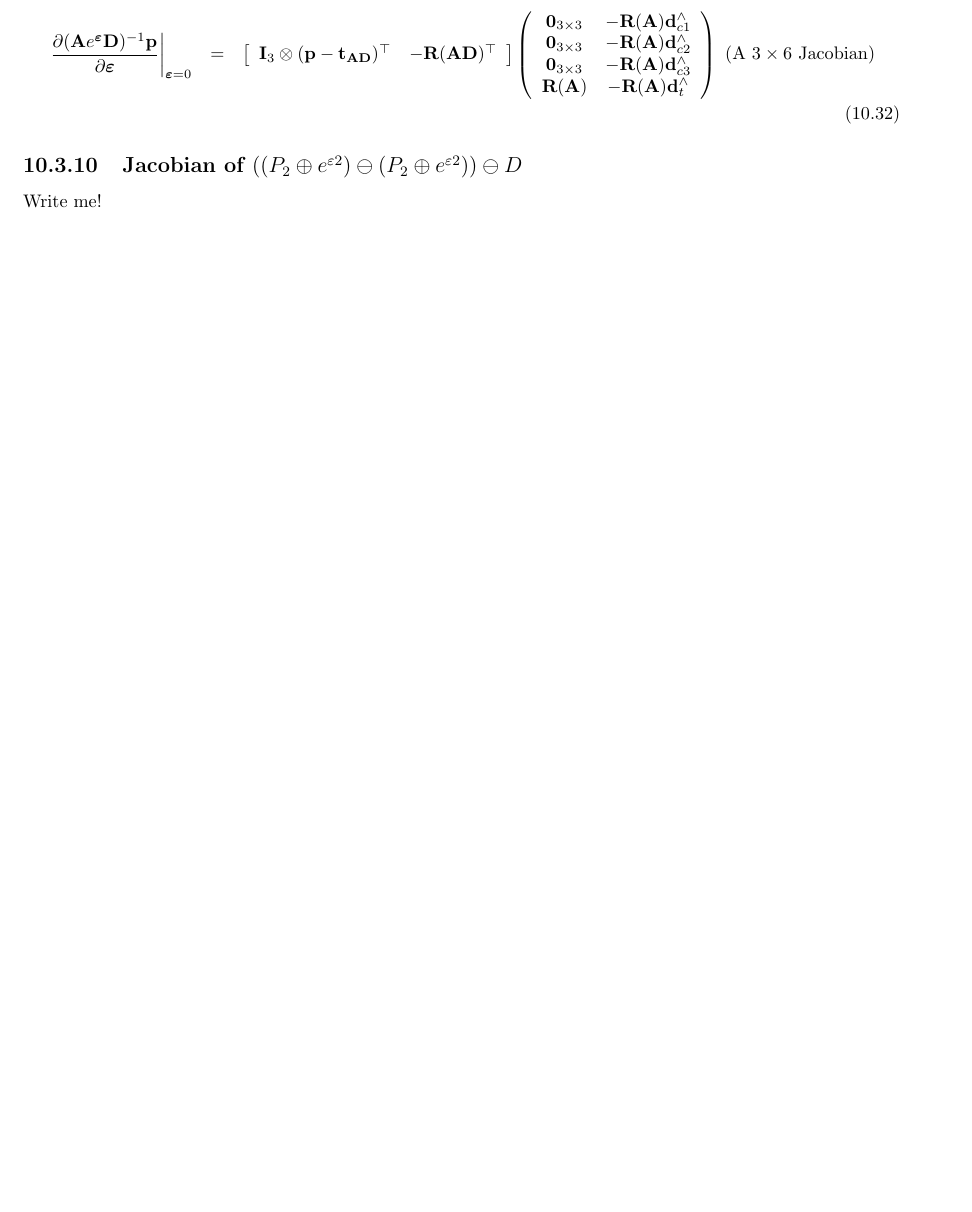
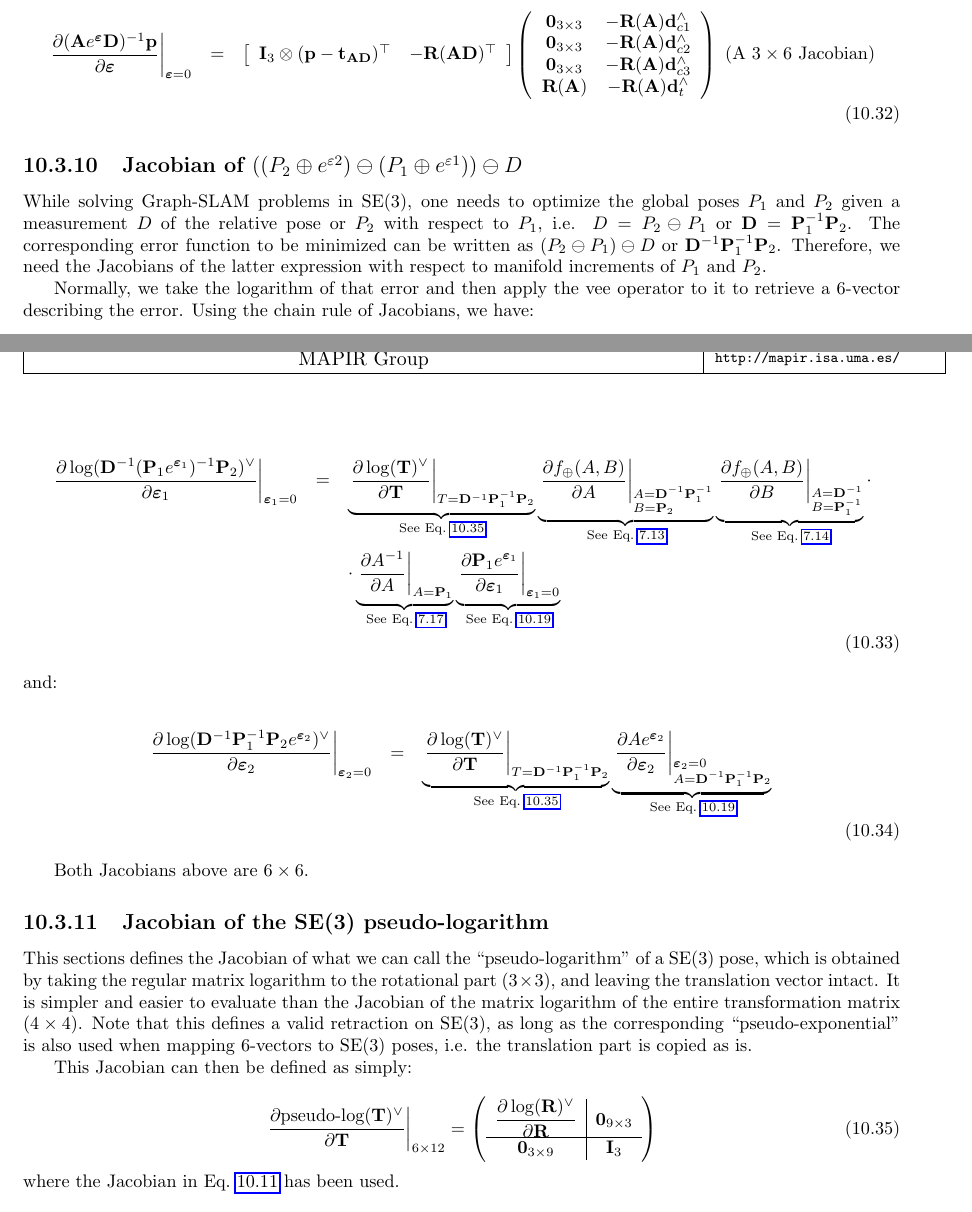
Before and after one commit to jlblancoc/tutorial-se3-manifold, a LaTeX thesis (jlblanco2010geometry3D_techrep.tex): part of page 57 of 62 before the commit and two parts of pages 57 and 58 of 63 after it, the two joined at a grey line, cut so that both start at the same text, the shorter picture padded with empty space. Compiled offline with pdfLaTeX.

Commit message:
Done the SE(3) part of #5 (new GraphSLAM Jacobians)

```diff
--- a/jlblanco2010geometry3D_techrep.tex
+++ b/jlblanco2010geometry3D_techrep.tex
@@ -54,6 +54,8 @@
 \newcommand{\D}{{\mathbf{D}}}
 \newcommand{\I}{{\mathbf{I}}}
 \newcommand{\R}{{\mathbf{R}}}
+\newcommand{\Pone}{\mathbf{P}_1}
+\newcommand{\Ptwo}{\mathbf{P}_2}
 
 \newcommand{\DEL}{{\bm{\delta}}}
 
@@ -4098,10 +4108,100 @@ Then, the Jacobian of interest can be obtained by chaining Eq.~\ref{eq:jacob.AeD
 
 % -------------
 
-\subsection{Jacobian of $((P_2 \oplus e^{\varepsilon 2}) \ominus (P_2 \oplus e^{\varepsilon 2})) \ominus D$}
-
-Write me!
-
+\subsection{Jacobian of $((P_2 \oplus e^{\varepsilon 2}) \ominus (P_1 \oplus e^{\varepsilon 1})) \ominus D$}
+\label{sect:jacob.DinvP2invP2}
+
+While solving Graph-SLAM problems in SE(3), one needs to optimize the global poses $P_1$ and $P_2$ given a measurement $D$ of the relative pose or $P_2$ with respect to $P_1$, i.e.  $D=P_2 \ominus P_1$ or $\D = \Pone^{-1} \Ptwo$.
+The corresponding error function to be minimized can be written as $(P_2 \ominus P_1) \ominus D$ or $\D^{-1} \Pone^{-1} \Ptwo$.
+Therefore, we need the Jacobians of the latter expression with respect to
+manifold increments of $P_1$ and $P_2$.
+
+Normally, we take the logarithm of that error and then apply the vee operator to it
+to retrieve a 6-vector describing the error.
+Using the chain rule of Jacobians, we have:
+
+\begin{eqnarray}
+\left. \frac{\partial \log( \D^{-1} (\Pone e^{\E_1} )^{-1} \Ptwo )^\vee}{\partial \E_1} \right|_{\E_1 = 0}
+&=&
+\underbrace{
+\left.
+ \frac{\partial \log(\mathbf{T})^\vee }{\partial \mathbf{T}}
+\right|_{T=\D^{-1} \Pone^{-1} \Ptwo}
+}_{\text{See Eq.~\ref{eq:dLnSE3_wrt_SE3}}}
+%
+\underbrace{
+\left. \frac{\partial f_\oplus(A,B) }{\partial A } \right|_{\begin{subarray}{l} A=\D^{-1} \Pone^{-1} \\ B=\Ptwo \end{subarray}}
+}_{\text{See Eq.~\ref{eq:oplus.ab.wrt.a}}}
+ %
+\underbrace{
+\left. \frac{\partial f_\oplus(A,B) }{\partial B } \right|_{\begin{subarray}{l} A=\D^{-1} \\ B=\Pone^{-1} \end{subarray}}
+}_{\text{See Eq.~\ref{eq:oplus.ab.wrt.b}}}
+%
+\cdot  \nonumber \\ && \cdot
+\underbrace{
+\left. \frac{\partial A^{-1}}{\partial A} \right|_{A=\Pone}
+}_{\text{See Eq.~\ref{eq:jac_dInv_A}}}
+%
+\underbrace{
+\left. \frac{\partial \Pone e^{\E_1} }{\partial \E_1} \right|_{\E_1 = 0}
+}_{\text{See Eq.~\ref{eq:jacob.d_eps_wrt_eps}}}
+%
+\nonumber
+\\
+%
+\end{eqnarray}
+
+\noindent and:
+
+\begin{eqnarray}
+\left. \frac{\partial \log( \D^{-1} \Pone ^{-1} \Ptwo e^{\E_2} )^\vee}{\partial \E_2} \right|_{\E_2 = 0}
+&=&
+\underbrace{
+\left.
+ \frac{\partial \log(\mathbf{T})^\vee }{\partial \mathbf{T}}
+\right|_{T=\D^{-1} \Pone^{-1} \Ptwo}
+}_{\text{See Eq.~\ref{eq:dLnSE3_wrt_SE3}}}
+%
+\underbrace{
+\left. \frac{\partial A e^{\E_2} }{\partial \E_2} \right|_{\begin{subarray}{l} \E_2=0\\ A= \D^{-1} \Pone ^{-1} \Ptwo\end{subarray}}
+}_{\text{See Eq.~\ref{eq:jacob.d_eps_wrt_eps}}}
+%
+\nonumber
+\\
+%
+\end{eqnarray}
+
+Both Jacobians above are $6 \times 6$.
+
+
+\subsection{Jacobian of the SE(3) pseudo-logarithm}
+\label{sect:eq:jacob_dLnSE3_dSE3}
+
+This sections defines the Jacobian of what we can call the ``pseudo-logarithm'' of a SE(3) pose,
+which is obtained by taking the regular matrix logarithm to the rotational part ($3 \times 3$),
+and leaving the translation vector intact. It is simpler and easier to evaluate than
+the Jacobian of the matrix logarithm of the entire transformation matrix ($4 \times 4$).
+Note that this defines a valid retraction on SE(3), as long as the corresponding ``pseudo-exponential''
+is also used when mapping 6-vectors to SE(3) poses, i.e. the translation part is copied as is.
+
+This Jacobian can then be defined as simply:
+
+\begin{equation}
+\label{eq:dLnSE3_wrt_SE3}
+\left.
+ \frac{\partial \text{pseudo-log}(\mathbf{T})^\vee }{\partial \mathbf{T}}
+\right|_{6 \times 12}
+=
+\left(
+\begin{array}{c|c}
+ \dfrac{\partial \log(\mathbf{R})^\vee }{\partial \mathbf{R}} & \mathbf{0}_{9 \times 3} \\
+\hline
+ \mathbf{0}_{3 \times 9} & \mathbf{I}_3
+\end{array}
+\right)
+\end{equation}
+
+\noindent where the Jacobian in Eq.~\ref{eq:dLnRot_wrt_R} has been used.
 
 
 \appendix
```
Also changed, not shown: jlblanco2010geometry3D_techrep.tex (22 more changed lines), 1 other file.
